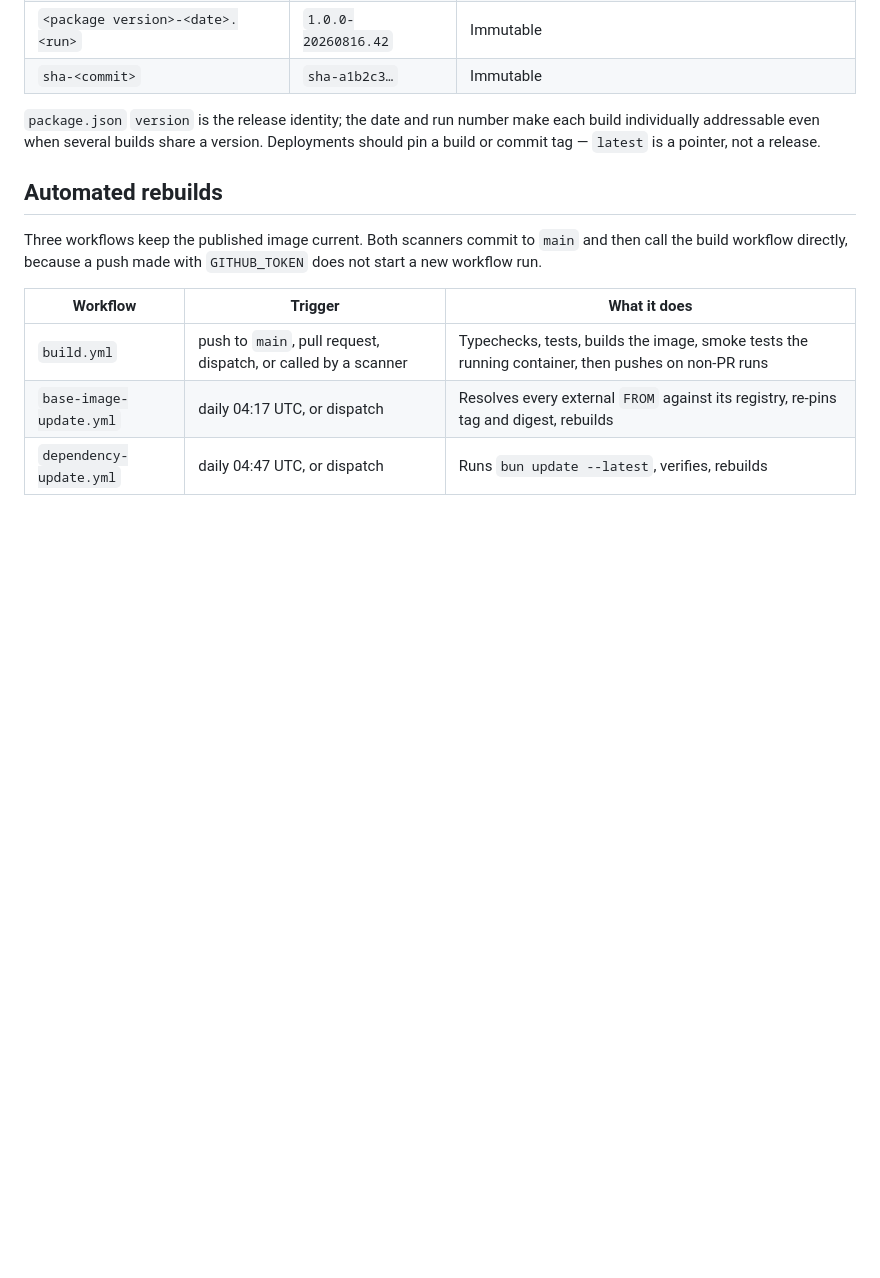
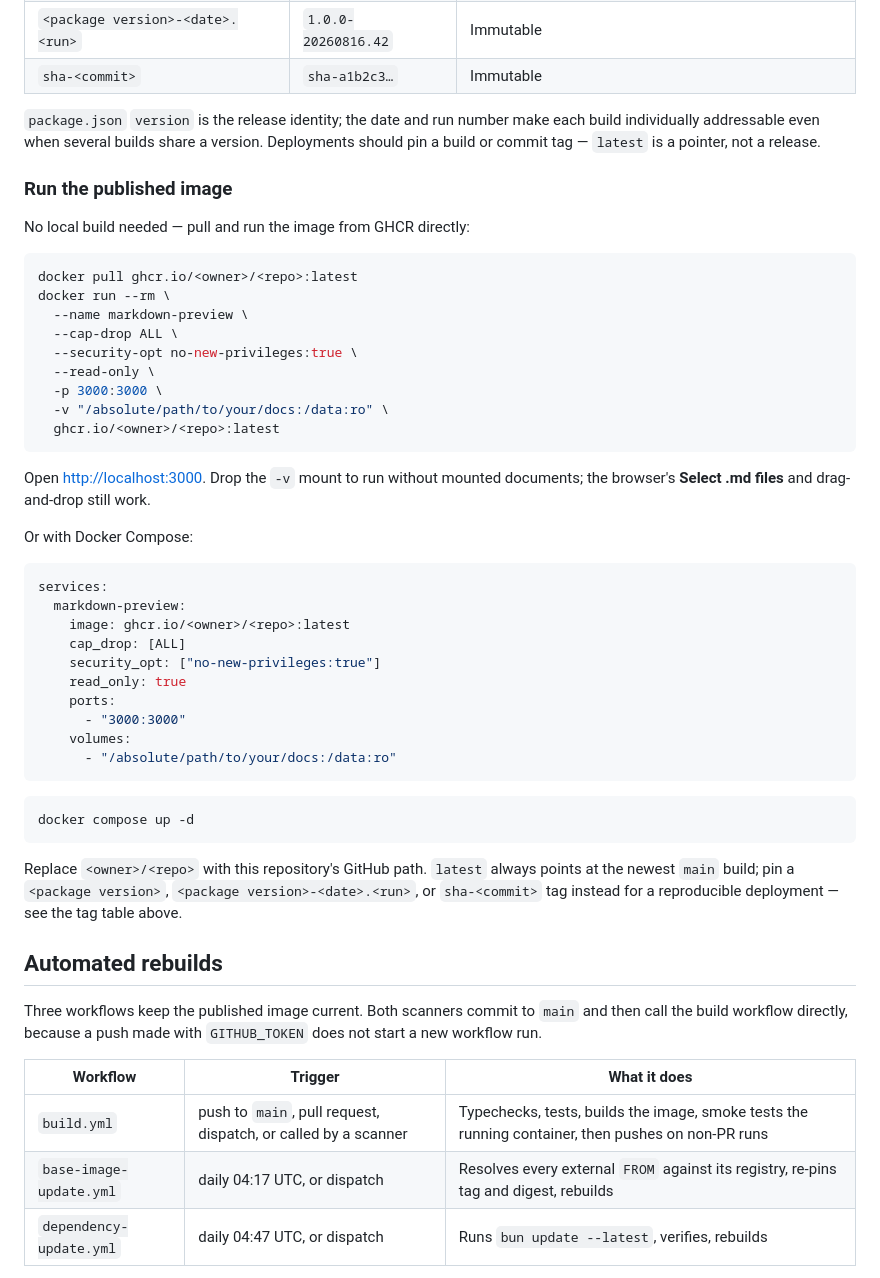
Before and after one commit to mlshdev/md-to-github, a Markdown page: README.md, the part around the change. GitHub-like rendering; blank space fills up the shorter version.

Commit message:
Add GHCR run tutorial to README
Document pulling and running the published image directly, so users
don't have to build locally to try it.

Co-Authored-By: Claude Sonnet 5 <noreply@anthropic.com>

````diff
--- a/README.md
+++ b/README.md
@@ -97,6 +97,45 @@ Every successful build on `main` publishes four tags for the same digest:
 
 `package.json` `version` is the release identity; the date and run number make each build individually addressable even when several builds share a version. Deployments should pin a build or commit tag — `latest` is a pointer, not a release.
 
+### Run the published image
+
+No local build needed — pull and run the image from GHCR directly:
+
+```sh
+docker pull ghcr.io/<owner>/<repo>:latest
+docker run --rm \
+  --name markdown-preview \
+  --cap-drop ALL \
+  --security-opt no-new-privileges:true \
+  --read-only \
+  -p 3000:3000 \
+  -v "/absolute/path/to/your/docs:/data:ro" \
+  ghcr.io/<owner>/<repo>:latest
+```
+
+Open <http://localhost:3000>. Drop the `-v` mount to run without mounted documents; the browser's **Select .md files** and drag-and-drop still work.
+
+Or with Docker Compose:
+
+```yaml
+services:
+  markdown-preview:
+    image: ghcr.io/<owner>/<repo>:latest
+    cap_drop: [ALL]
+    security_opt: ["no-new-privileges:true"]
+    read_only: true
+    ports:
+      - "3000:3000"
+    volumes:
+      - "/absolute/path/to/your/docs:/data:ro"
+```
+
+```sh
+docker compose up -d
+```
+
+Replace `<owner>/<repo>` with this repository's GitHub path. `latest` always points at the newest `main` build; pin a `<package version>`, `<package version>-<date>.<run>`, or `sha-<commit>` tag instead for a reproducible deployment — see the tag table above.
+
 ## Automated rebuilds
 
 Three workflows keep the published image current. Both scanners commit to `main` and then call the build workflow directly, because a push made with `GITHUB_TOKEN` does not start a new workflow run.
````
